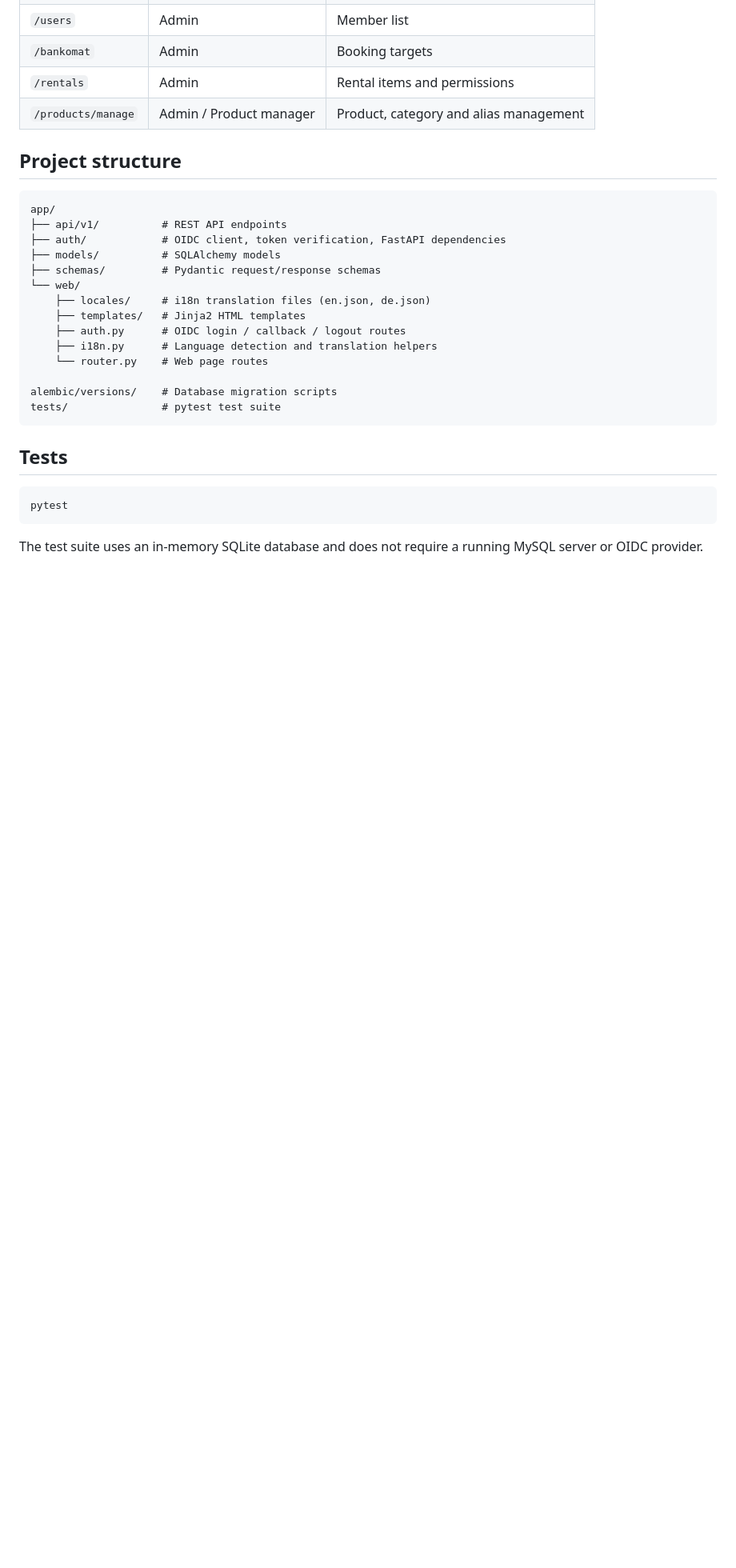
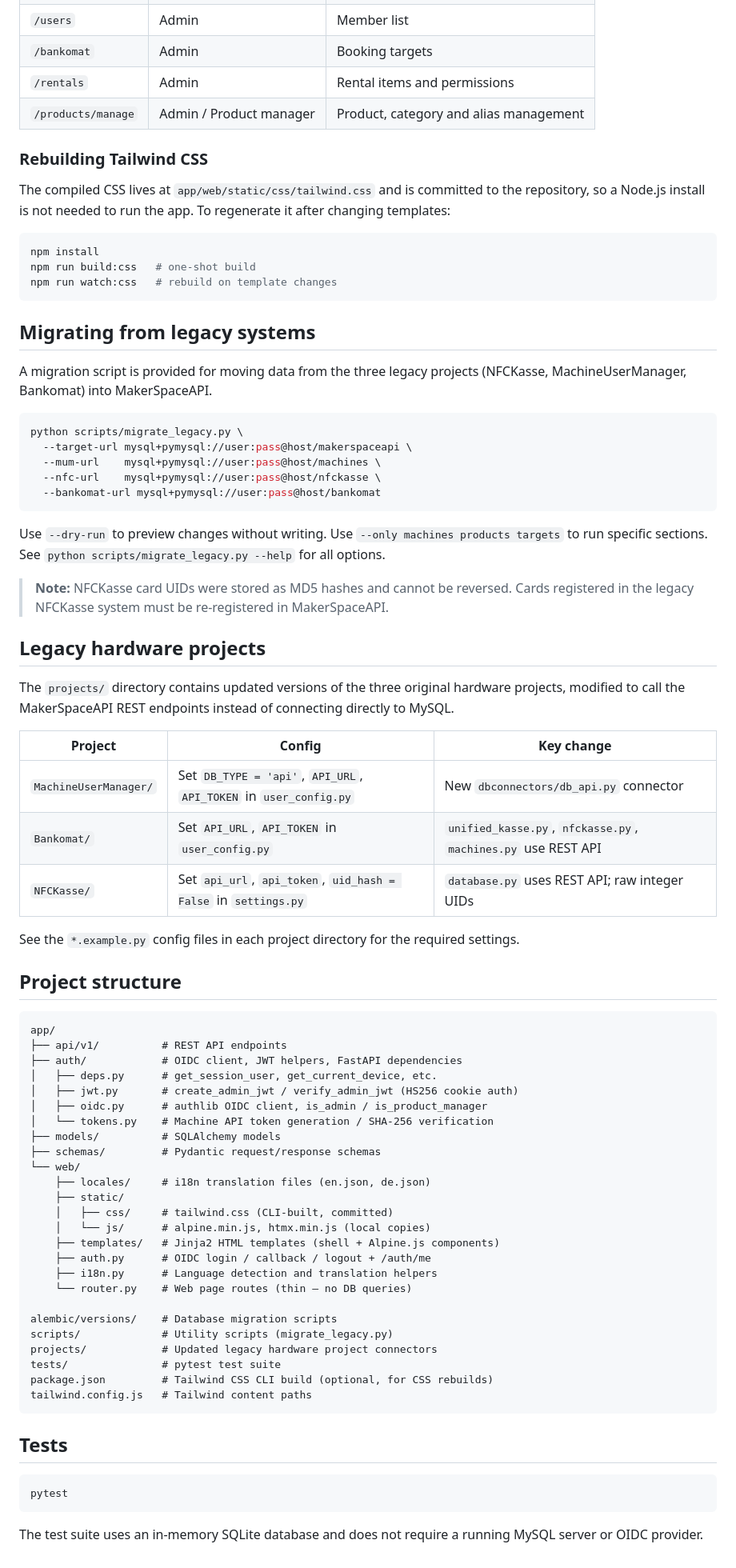
Before and after one commit to LeineLab/MakerSpaceAPI, a Markdown page: README.md, the part around one of its changes. Shown at 80% size. Drawn GitHub-style; blank space fills up the shorter version.

````diff
--- a/README.md
+++ b/README.md
@@ -176,23 +188,72 @@ The admin frontend is served at `/` and uses Tailwind CSS with HTMX. Language is
 | `/rentals` | Admin | Rental items and permissions |
 | `/products/manage` | Admin / Product manager | Product, category and alias management |
 
+### Rebuilding Tailwind CSS
+
+The compiled CSS lives at `app/web/static/css/tailwind.css` and is committed to the repository, so a Node.js install is not needed to run the app. To regenerate it after changing templates:
+
+```bash
+npm install
+npm run build:css   # one-shot build
+npm run watch:css   # rebuild on template changes
+```
+
+## Migrating from legacy systems
+
+A migration script is provided for moving data from the three legacy projects (NFCKasse, MachineUserManager, Bankomat) into MakerSpaceAPI.
+
+```bash
+python scripts/migrate_legacy.py \
+  --target-url mysql+pymysql://user:pass@host/makerspaceapi \
+  --mum-url    mysql+pymysql://user:pass@host/machines \
+  --nfc-url    mysql+pymysql://user:pass@host/nfckasse \
+  --bankomat-url mysql+pymysql://user:pass@host/bankomat
+```
+
+Use `--dry-run` to preview changes without writing. Use `--only machines products targets` to run specific sections. See `python scripts/migrate_legacy.py --help` for all options.
+
+> **Note:** NFCKasse card UIDs were stored as MD5 hashes and cannot be reversed. Cards registered in the legacy NFCKasse system must be re-registered in MakerSpaceAPI.
+
+## Legacy hardware projects
+
+The `projects/` directory contains updated versions of the three original hardware projects, modified to call the MakerSpaceAPI REST endpoints instead of connecting directly to MySQL.
+
+| Project | Config | Key change |
+|---|---|---|
+| `MachineUserManager/` | Set `DB_TYPE = 'api'`, `API_URL`, `API_TOKEN` in `user_config.py` | New `dbconnectors/db_api.py` connector |
+| `Bankomat/` | Set `API_URL`, `API_TOKEN` in `user_config.py` | `unified_kasse.py`, `nfckasse.py`, `machines.py` use REST API |
+| `NFCKasse/` | Set `api_url`, `api_token`, `uid_hash = False` in `settings.py` | `database.py` uses REST API; raw integer UIDs |
+
+See the `*.example.py` config files in each project directory for the required settings.
+
 ## Project structure
 
 ```
 app/
 ├── api/v1/          # REST API endpoints
-├── auth/            # OIDC client, token verification, FastAPI dependencies
+├── auth/            # OIDC client, JWT helpers, FastAPI dependencies
+│   ├── deps.py      # get_session_user, get_current_device, etc.
+│   ├── jwt.py       # create_admin_jwt / verify_admin_jwt (HS256 cookie auth)
+│   ├── oidc.py      # authlib OIDC client, is_admin / is_product_manager
+│   └── tokens.py    # Machine API token generation / SHA-256 verification
 ├── models/          # SQLAlchemy models
 ├── schemas/         # Pydantic request/response schemas
 └── web/
     ├── locales/     # i18n translation files (en.json, de.json)
-    ├── templates/   # Jinja2 HTML templates
-    ├── auth.py      # OIDC login / callback / logout routes
+    ├── static/
+    │   ├── css/     # tailwind.css (CLI-built, committed)
+    │   └── js/      # alpine.min.js, htmx.min.js (local copies)
+    ├── templates/   # Jinja2 HTML templates (shell + Alpine.js components)
+    ├── auth.py      # OIDC login / callback / logout + /auth/me
     ├── i18n.py      # Language detection and translation helpers
-    └── router.py    # Web page routes
+    └── router.py    # Web page routes (thin — no DB queries)
 
 alembic/versions/    # Database migration scripts
+scripts/             # Utility scripts (migrate_legacy.py)
+projects/            # Updated legacy hardware project connectors
 tests/               # pytest test suite
+package.json         # Tailwind CSS CLI build (optional, for CSS rebuilds)
+tailwind.config.js   # Tailwind content paths
 ```
 
 ## Tests
````
Also changed, not shown: other parts of README.md (+25 -13 lines).
